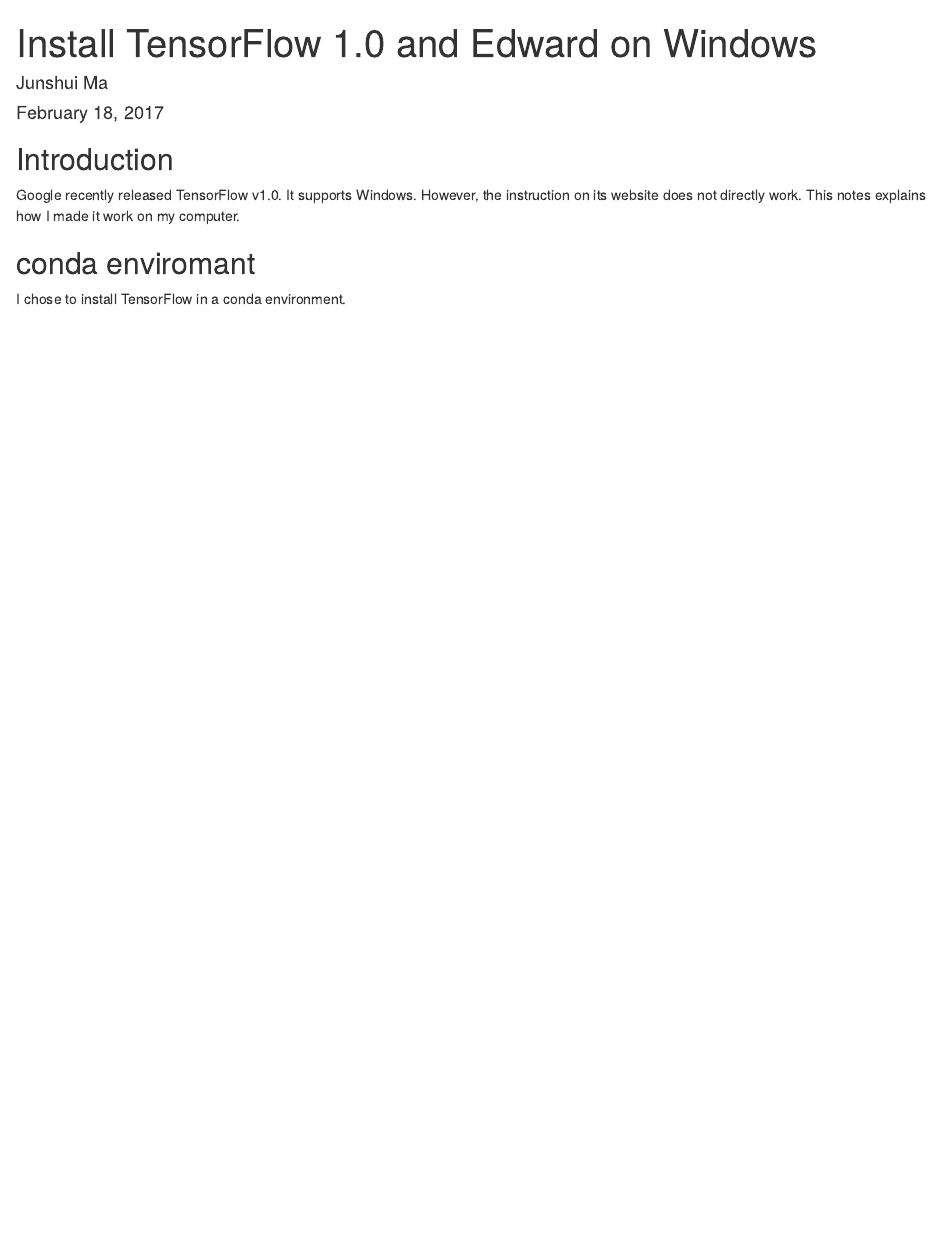
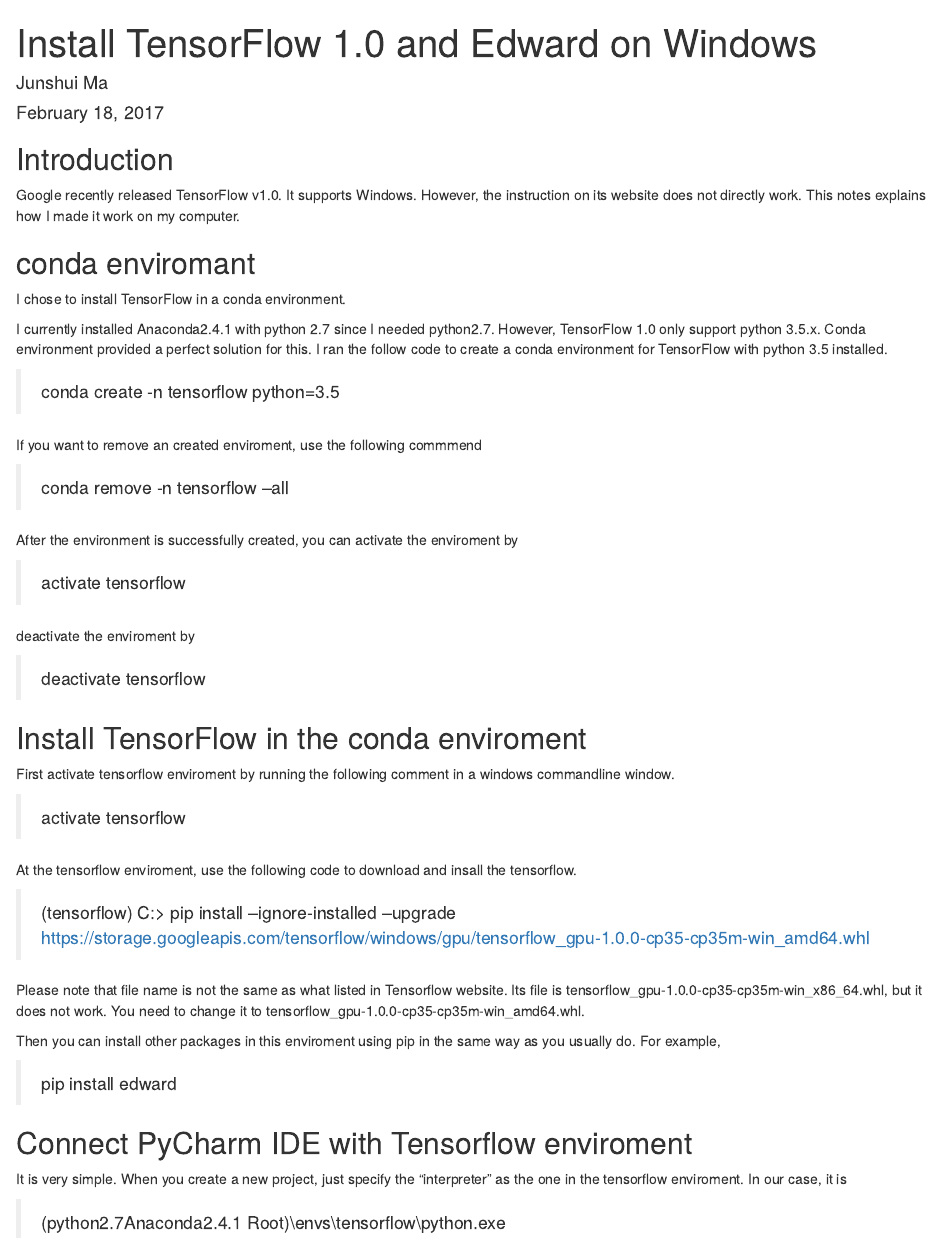
Before and after one commit to junshui/RmdNotes, an R Markdown document (InstallTensorFlow_Windows.Rmd): the page in a window 1100 px wide, from its top. Rendered offline with R 4.5, knitr and Pandoc, with nearby package versions.

Commit message:
finish note1

```diff
--- a/InstallTensorFlow_Windows.Rmd
+++ b/InstallTensorFlow_Windows.Rmd
@@ -16,3 +16,43 @@
 ## conda enviromant
 
 I chose to install TensorFlow in a conda environment.
+
+I currently installed Anaconda2.4.1 with python 2.7 since I needed python2.7. However, TensorFlow 1.0 only support python 3.5.x. Conda environment provided a perfect solution for this. I ran the follow code to create a conda environment for TensorFlow with python 3.5 installed.
+
+> conda create -n tensorflow python=3.5
+
+If you want to remove an created enviroment, use the following commmend
+
+> conda remove -n tensorflow --all
+
+After the environment is successfully created, you can activate the enviroment by
+
+> activate tensorflow
+
+deactivate the enviroment by
+
+> deactivate tensorflow
+
+
+## Install TensorFlow in the conda enviroment
+
+First activate tensorflow enviroment by running the following comment in a windows commandline window.
+
+> activate tensorflow
+
+At the tensorflow enviroment, use the following code to download and insall the tensorflow.
+
+> (tensorflow) C:> pip install --ignore-installed --upgrade https://storage.googleapis.com/tensorflow/windows/gpu/tensorflow_gpu-1.0.0-cp35-cp35m-win_amd64.whl
+
+Please note that file name is not the same as what listed in Tensorflow website. Its file is tensorflow_gpu-1.0.0-cp35-cp35m-win_x86_64.whl, but it does not work. You need to change it to tensorflow_gpu-1.0.0-cp35-cp35m-win_amd64.whl.
+
+Then you can install other packages in this enviroment using pip in the same way as you usually do. For example,
+
+> pip install edward
+
+
+## Connect PyCharm IDE with Tensorflow enviroment
+
+It is very simple. When you create a new project, just specify the "interpreter" as the one in the tensorflow enviroment. In our case, it is
+
+> (python2.7Anaconda2.4.1 Root)\\envs\\tensorflow\\python.exe
```
Also changed, not shown: InstallTensorFlow_Windows.html (added).
